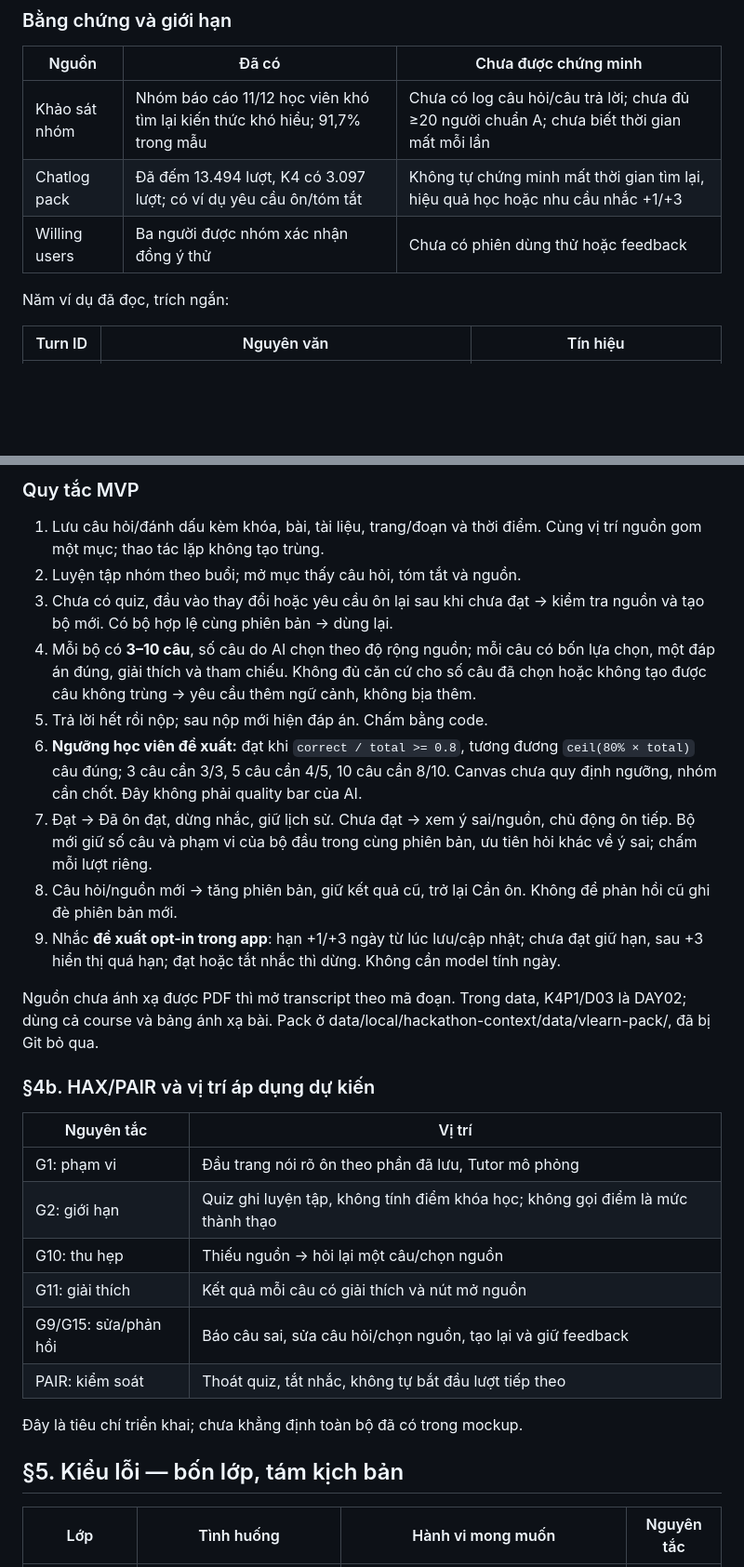
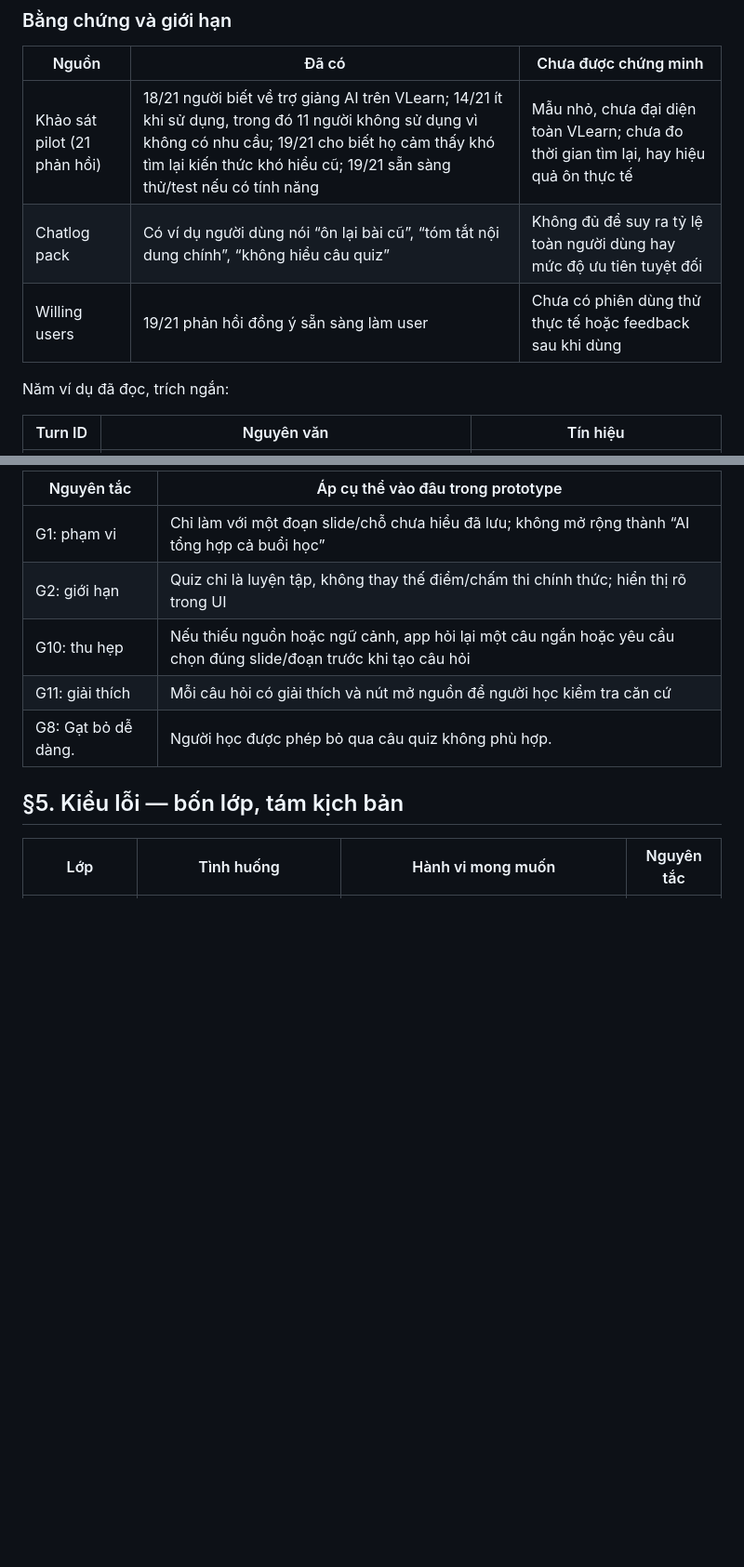
Before and after one commit to Yuhnguyn/K4-3B-E403-VinMark, a Markdown page: spec.md, 2 parts joined by grey strips. Shown at 93% size. Rendered like a GitHub page; blank space fills up the shorter version.

```diff
--- a/spec.md
+++ b/spec.md
@@ -18,9 +17,9 @@ Tài liệu: [Canvas nhóm](CANVAS.md) · [Workflow](WORKFLOW.html) · [Chi ti
 
 | Nguồn | Đã có | Chưa được chứng minh |
 |---|---|---|
-| Khảo sát nhóm | Nhóm báo cáo 11/12 học viên khó tìm lại kiến thức khó hiểu; 91,7% trong mẫu | Chưa có log câu hỏi/câu trả lời; chưa đủ ≥20 người chuẩn A; chưa biết thời gian mất mỗi lần |
-| Chatlog pack | Đã đếm 13.494 lượt, K4 có 3.097 lượt; có ví dụ yêu cầu ôn/tóm tắt | Không tự chứng minh mất thời gian tìm lại, hiệu quả học hoặc nhu cầu nhắc +1/+3 |
-| Willing users | Ba người được nhóm xác nhận đồng ý thử | Chưa có phiên dùng thử hoặc feedback |
+| Khảo sát pilot (21 phản hồi) | 18/21 người biết về trợ giảng AI trên VLearn; 14/21 ít khi sử dụng, trong đó 11 người không sử dụng vì không có nhu cầu; 19/21 cho biết họ cảm thấy khó tìm lại kiến thức khó hiểu cũ; 19/21 sẵn sàng thử/test nếu có tính năng | Mẫu nhỏ, chưa đại diện toàn VLearn; chưa đo thời gian tìm lại, hay hiệu quả ôn thực tế |
+| Chatlog pack | Có ví dụ người dùng nói “ôn lại bài cũ”, “tóm tắt nội dung chính”, “không hiểu câu quiz” | Không đủ để suy ra tỷ lệ toàn người dùng hay mức độ ưu tiên tuyệt đối |
+| Willing users | 19/21 phản hồi đồng ý sẵn sàng làm user | Chưa có phiên dùng thử thực tế hoặc feedback sau khi dùng |
 
 Năm ví dụ đã đọc, trích ngắn:
 
@@ -66,30 +73,11 @@ Khác biệt mục tiêu: mở lại đúng câu hỏi và vị trí nguồn c
 
-### Quy tắc MVP
-
-1. Lưu câu hỏi/đánh dấu kèm khóa, bài, tài liệu, trang/đoạn và thời điểm. Cùng vị trí nguồn gom một mục; thao tác lặp không tạo trùng.
-2. Luyện tập nhóm theo buổi; mở mục thấy câu hỏi, tóm tắt và nguồn.
-3. Chưa có quiz, đầu vào thay đổi hoặc yêu cầu ôn lại sau khi chưa đạt → kiểm tra nguồn và tạo bộ mới. Có bộ hợp lệ cùng phiên bản → dùng lại.
-4. Mỗi bộ có **3–10 câu**, số câu do AI chọn theo độ rộng nguồn; mỗi câu có bốn lựa chọn, một đáp án đúng, giải thích và tham chiếu. Không đủ căn cứ cho số câu đã chọn hoặc không tạo được câu không trùng → yêu cầu thêm ngữ cảnh, không bịa thêm.
-5. Trả lời hết rồi nộp; sau nộp mới hiện đáp án. Chấm bằng code.
-6. **Ngưỡng học viên đề xuất:** đạt khi `correct / total >= 0.8`, tương đương `ceil(80% × total)` câu đúng; 3 câu cần 3/3, 5 câu cần 4/5, 10 câu cần 8/10. Canvas chưa quy định ngưỡng, nhóm cần chốt. Đây không phải quality bar của AI.
-7. Đạt → Đã ôn đạt, dừng nhắc, giữ lịch sử. Chưa đạt → xem ý sai/nguồn, chủ động ôn tiếp. Bộ mới giữ số câu và phạm vi của bộ đầu trong cùng phiên bản, ưu tiên hỏi khác về ý sai; chấm mỗi lượt riêng.
-8. Câu hỏi/nguồn mới → tăng phiên bản, giữ kết quả cũ, trở lại Cần ôn. Không để phản hồi cũ ghi đè phiên bản mới.
-9. Nhắc **đề xuất opt-in trong app**: hạn +1/+3 ngày từ lúc lưu/cập nhật; chưa đạt giữ hạn, sau +3 hiển thị quá hạn; đạt hoặc tắt nhắc thì dừng. Không cần model tính ngày.
-
-Nguồn chưa ánh xạ được PDF thì mở transcript theo mã đoạn. Trong data, K4P1/D03 là DAY02; dùng cả course và bảng ánh xạ bài. Pack ở data/local/hackathon-context/data/vlearn-pack/, đã bị Git bỏ qua.
-
-### §4b. HAX/PAIR và vị trí áp dụng dự kiến
-
-| Nguyên tắc | Vị trí |
+| Nguyên tắc | Áp cụ thể vào đâu trong prototype |
 |---|---|
-| G1: phạm vi | Đầu trang nói rõ ôn theo phần đã lưu, Tutor mô phỏng |
-| G2: giới hạn | Quiz ghi luyện tập, không tính điểm khóa học; không gọi điểm là mức thành thạo |
-| G10: thu hẹp | Thiếu nguồn → hỏi lại một câu/chọn nguồn |
-| G11: giải thích | Kết quả mỗi câu có giải thích và nút mở nguồn |
-| G9/G15: sửa/phản hồi | Báo câu sai, sửa câu hỏi/chọn nguồn, tạo lại và giữ feedback |
-| PAIR: kiểm soát | Thoát quiz, tắt nhắc, không tự bắt đầu lượt tiếp theo |
-
-Đây là tiêu chí triển khai; chưa khẳng định toàn bộ đã có trong mockup.
+| G1: phạm vi | Chỉ làm với một đoạn slide/chỗ chưa hiểu đã lưu; không mở rộng thành “AI tổng hợp cả buổi học” |
+| G2: giới hạn | Quiz chỉ là luyện tập, không thay thế điểm/chấm thi chính thức; hiển thị rõ trong UI |
+| G10: thu hẹp | Nếu thiếu nguồn hoặc ngữ cảnh, app hỏi lại một câu ngắn hoặc yêu cầu chọn đúng slide/đoạn trước khi tạo câu hỏi |
+| G11: giải thích | Mỗi câu hỏi có giải thích và nút mở nguồn để người học kiểm tra căn cứ |
+| G8: Gạt bỏ dễ dàng. | Người học được phép bỏ qua câu quiz không phù hợp.  |
 
 ## §5. Kiểu lỗi — bốn lớp, tám kịch bản
 
```
Also changed, not shown: other parts of spec.md (+30 -32 lines).
